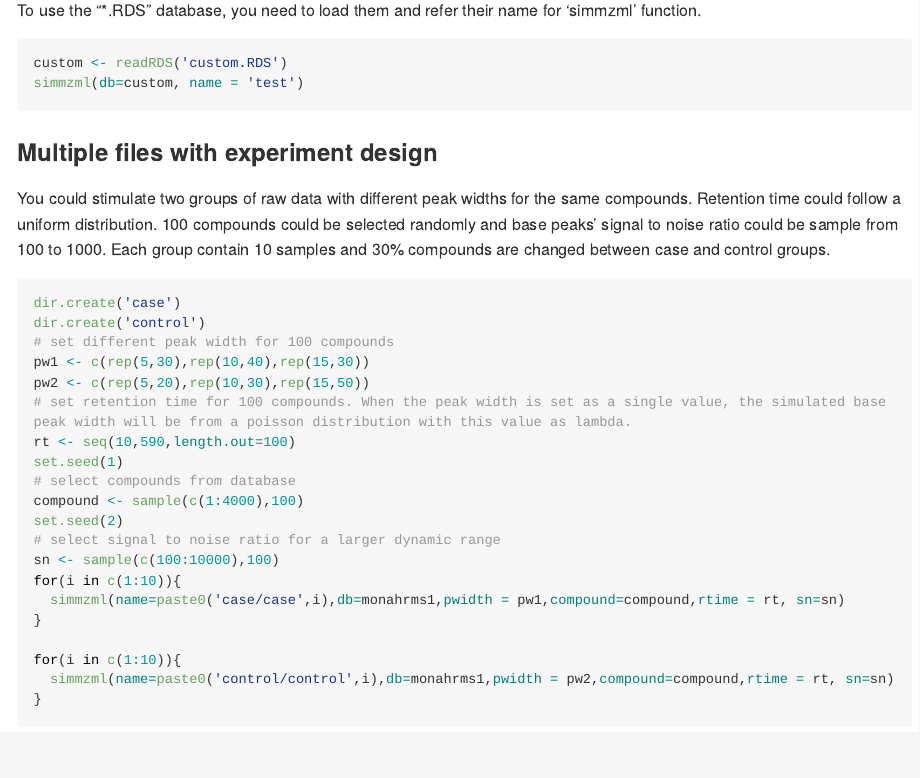
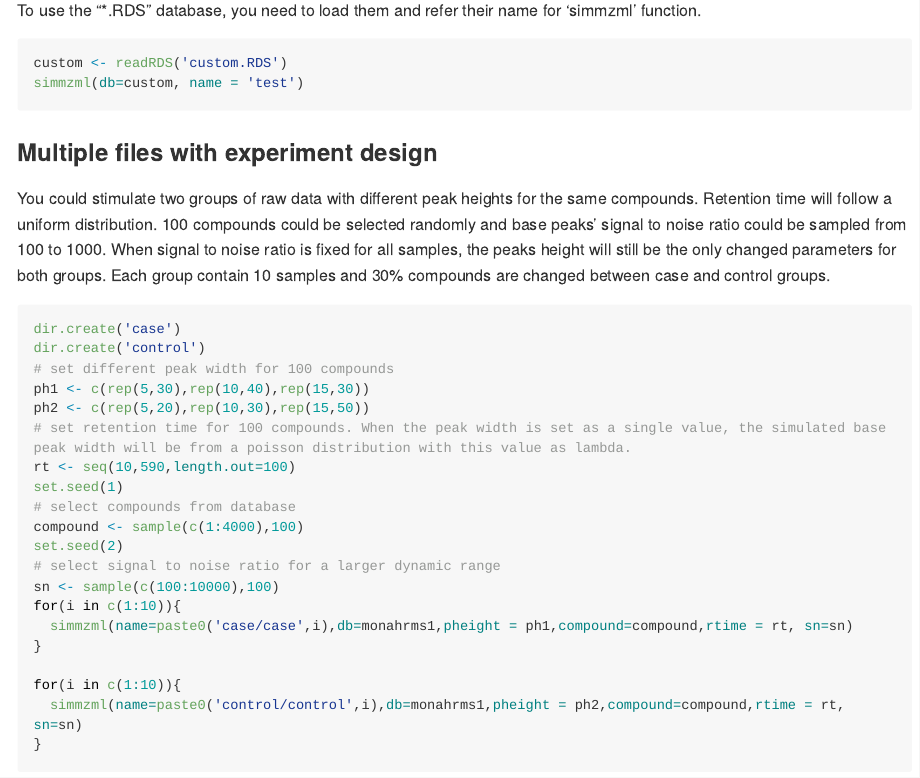
Before and after one commit to yufree/mzrtsim, an R Markdown document (README.Rmd): the page in a window 1100 px wide, from 2230 px down. The pictures show the output file README.md that the author committed with the source, drawn offline in the style of GitHub; long lines of code are wrapped; badge pictures from the web are left out.

Commit message:
update readme for peak height

````diff
--- a/README.Rmd
+++ b/README.Rmd
@@ -120,14 +120,14 @@ simmzml(db=custom, name = 'test')
 
 ### Multiple files with experiment design
 
-You could stimulate two groups of raw data with different peak widths for the same compounds. Retention time could follow a uniform distribution. 100 compounds could be selected randomly and base peaks' signal to noise ratio could be sample from 100 to 1000. Each group contain 10 samples and 30% compounds are changed between case and control groups.
+You could stimulate two groups of raw data with different peak heights for the same compounds. Retention time will follow a uniform distribution. 100 compounds could be selected randomly and base peaks' signal to noise ratio could be sampled from 100 to 1000. When signal to noise ratio is fixed for all samples, the peaks height will still be the only changed parameters for both groups. Each group contain 10 samples and 30% compounds are changed between case and control groups.
 
 ```{r eval=FALSE}
 dir.create('case')
 dir.create('control')
 # set different peak width for 100 compounds
-pw1 <- c(rep(5,30),rep(10,40),rep(15,30))
-pw2 <- c(rep(5,20),rep(10,30),rep(15,50))
+ph1 <- c(rep(5,30),rep(10,40),rep(15,30))
+ph2 <- c(rep(5,20),rep(10,30),rep(15,50))
 # set retention time for 100 compounds. When the peak width is set as a single value, the simulated base peak width will be from a poisson distribution with this value as lambda.
 rt <- seq(10,590,length.out=100)
 set.seed(1)
@@ -137,11 +137,11 @@ set.seed(2)
 # select signal to noise ratio for a larger dynamic range
 sn <- sample(c(100:10000),100)
 for(i in c(1:10)){
-  simmzml(name=paste0('case/case',i),db=monahrms1,pwidth = pw1,compound=compound,rtime = rt, sn=sn)
+  simmzml(name=paste0('case/case',i),db=monahrms1,pheight = ph1,compound=compound,rtime = rt, sn=sn)
 }
 
 for(i in c(1:10)){
-  simmzml(name=paste0('control/control',i),db=monahrms1,pwidth = pw2,compound=compound,rtime = rt, sn=sn)
+  simmzml(name=paste0('control/control',i),db=monahrms1,pheight = ph2,compound=compound,rtime = rt, sn=sn)
 }
 ```
 
````
Also changed, not shown: README.md.
